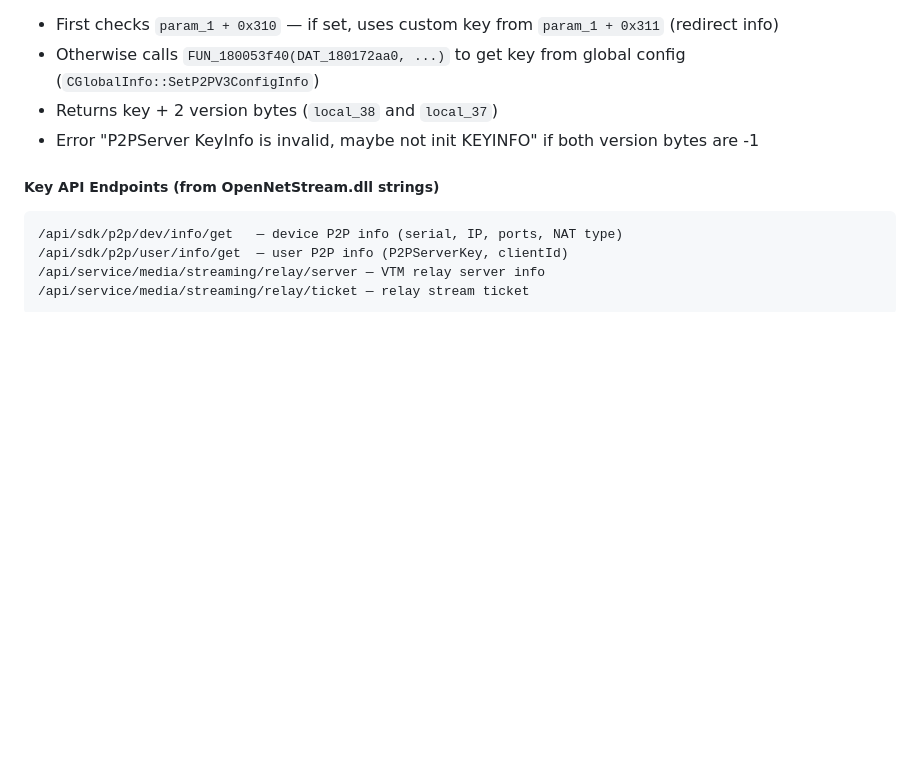
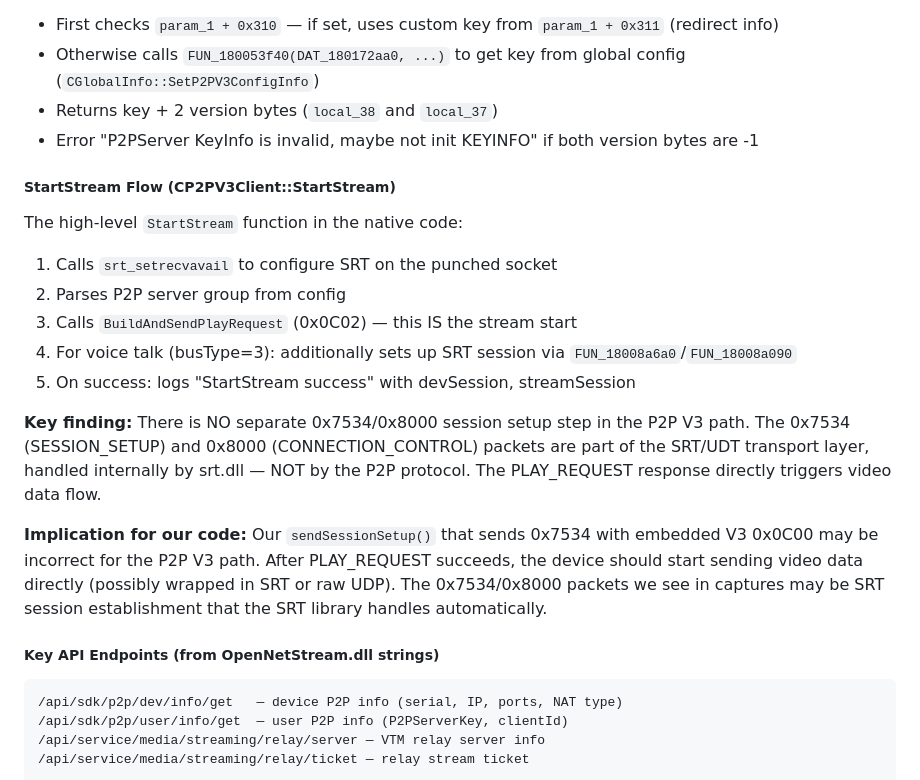
Before and after one commit to pedropaulovc/hikconnect-web, a Markdown page: docs/re/protocol-notes.md, the part around the change. Drawn GitHub-style; blank space fills up the shorter version.

Commit message:
docs: StartStream has no 0x7534/0x8000 step in P2P V3 path
From Ghidra RE of CP2PV3Client::StartStream in libCASClient.dll:
- StartStream directly calls BuildAndSendPlayRequest (0x0C02)
- No separate 0x7534/0x8000 session setup in the P2P protocol layer
- 0x7534/0x8000 are SRT/UDT transport layer, handled by srt.dll
- After PLAY_REQUEST succeeds, video data flows directly

Our sendSessionSetup() may be unnecessary for the V3 path.

Co-Authored-By: Claude Opus 4.6 (1M context) <noreply@anthropic.com>

````diff
--- a/docs/re/protocol-notes.md
+++ b/docs/re/protocol-notes.md
@@ -225,6 +225,25 @@ From `CP2PV3Client::BuildMsg` / `BuildTransMsg`:
 - Returns key + 2 version bytes (`local_38` and `local_37`)
 - Error "P2PServer KeyInfo is invalid, maybe not init KEYINFO" if both version bytes are -1
 
+##### StartStream Flow (CP2PV3Client::StartStream)
+
+The high-level `StartStream` function in the native code:
+1. Calls `srt_setrecvavail` to configure SRT on the punched socket
+2. Parses P2P server group from config
+3. Calls `BuildAndSendPlayRequest` (0x0C02) — this IS the stream start
+4. For voice talk (busType=3): additionally sets up SRT session via `FUN_18008a6a0`/`FUN_18008a090`
+5. On success: logs "StartStream success" with devSession, streamSession
+
+**Key finding:** There is NO separate 0x7534/0x8000 session setup step in the P2P V3 path.
+The 0x7534 (SESSION_SETUP) and 0x8000 (CONNECTION_CONTROL) packets are part of the
+SRT/UDT transport layer, handled internally by srt.dll — NOT by the P2P protocol.
+The PLAY_REQUEST response directly triggers video data flow.
+
+**Implication for our code:** Our `sendSessionSetup()` that sends 0x7534 with embedded V3 0x0C00
+may be incorrect for the P2P V3 path. After PLAY_REQUEST succeeds, the device should start
+sending video data directly (possibly wrapped in SRT or raw UDP). The 0x7534/0x8000 packets
+we see in captures may be SRT session establishment that the SRT library handles automatically.
+
 ##### Key API Endpoints (from OpenNetStream.dll strings)
 
 ```
````
Also changed, not shown: docs/re/deferred-work.md (+1 -1 lines).
